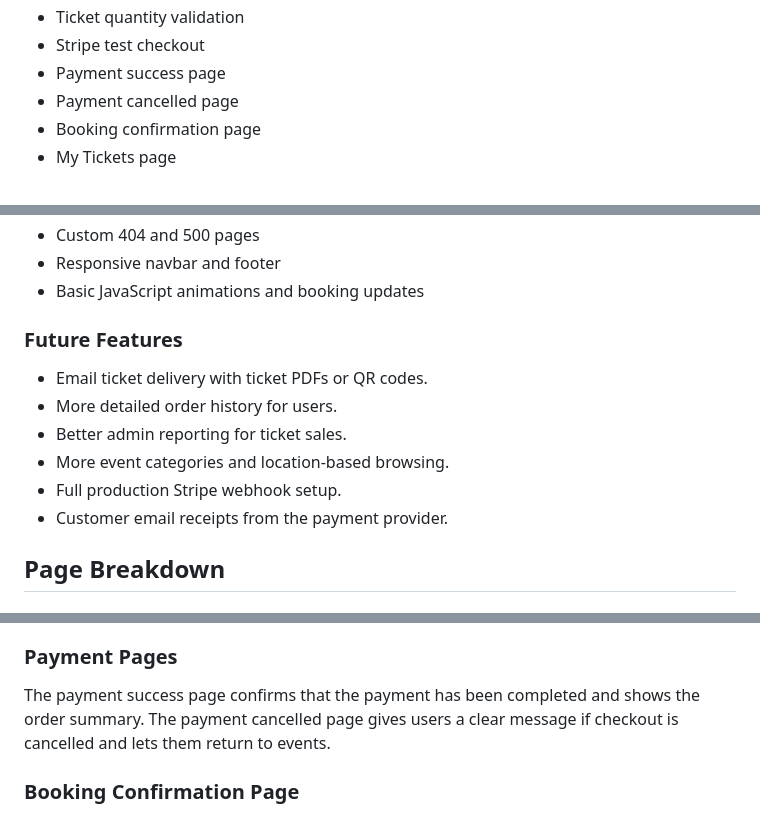
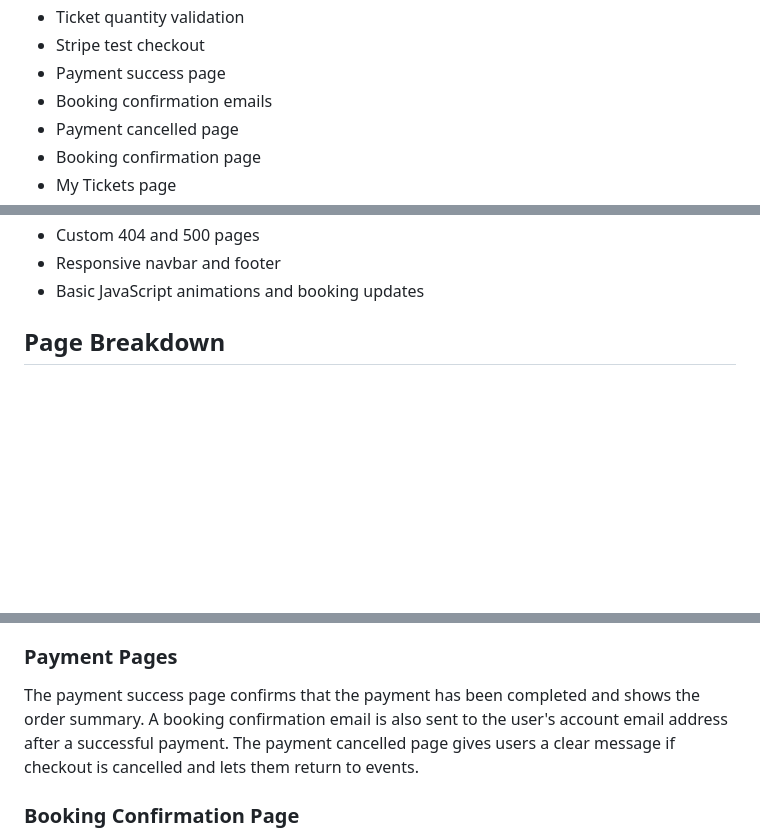
Before and after one commit to bankaiogx/eventpass, a Markdown page: README.md, 3 parts joined by grey strips. Drawn GitHub-style; blank space fills up the shorter version.

Commit message:
update readme feature notes

```diff
--- a/README.md
+++ b/README.md
@@ -361,6 +361,7 @@ Ticket stock is stored in the database as well. Ticket quantities are checked be
 - Ticket quantity validation
 - Stripe test checkout
 - Payment success page
+- Booking confirmation emails
 - Payment cancelled page
 - Booking confirmation page
 - My Tickets page
@@ -379,15 +380,6 @@ Ticket stock is stored in the database as well. Ticket quantities are checked be
 - Custom 404 and 500 pages
 - Responsive navbar and footer
 - Basic JavaScript animations and booking updates
-
-### Future Features
-
-- Email ticket delivery with ticket PDFs or QR codes.
-- More detailed order history for users.
-- Better admin reporting for ticket sales.
-- More event categories and location-based browsing.
-- Full production Stripe webhook setup.
-- Customer email receipts from the payment provider.
 
 ## Page Breakdown
 
@@ -427,7 +419,7 @@ The booking page lets users choose ticket quantities before going to Stripe chec
 
 ### Payment Pages
 
-The payment success page confirms that the payment has been completed and shows the order summary. The payment cancelled page gives users a clear message if checkout is cancelled and lets them return to events.
+The payment success page confirms that the payment has been completed and shows the order summary. A booking confirmation email is also sent to the user's account email address after a successful payment. The payment cancelled page gives users a clear message if checkout is cancelled and lets them return to events.
 
 ### Booking Confirmation Page
 
```
